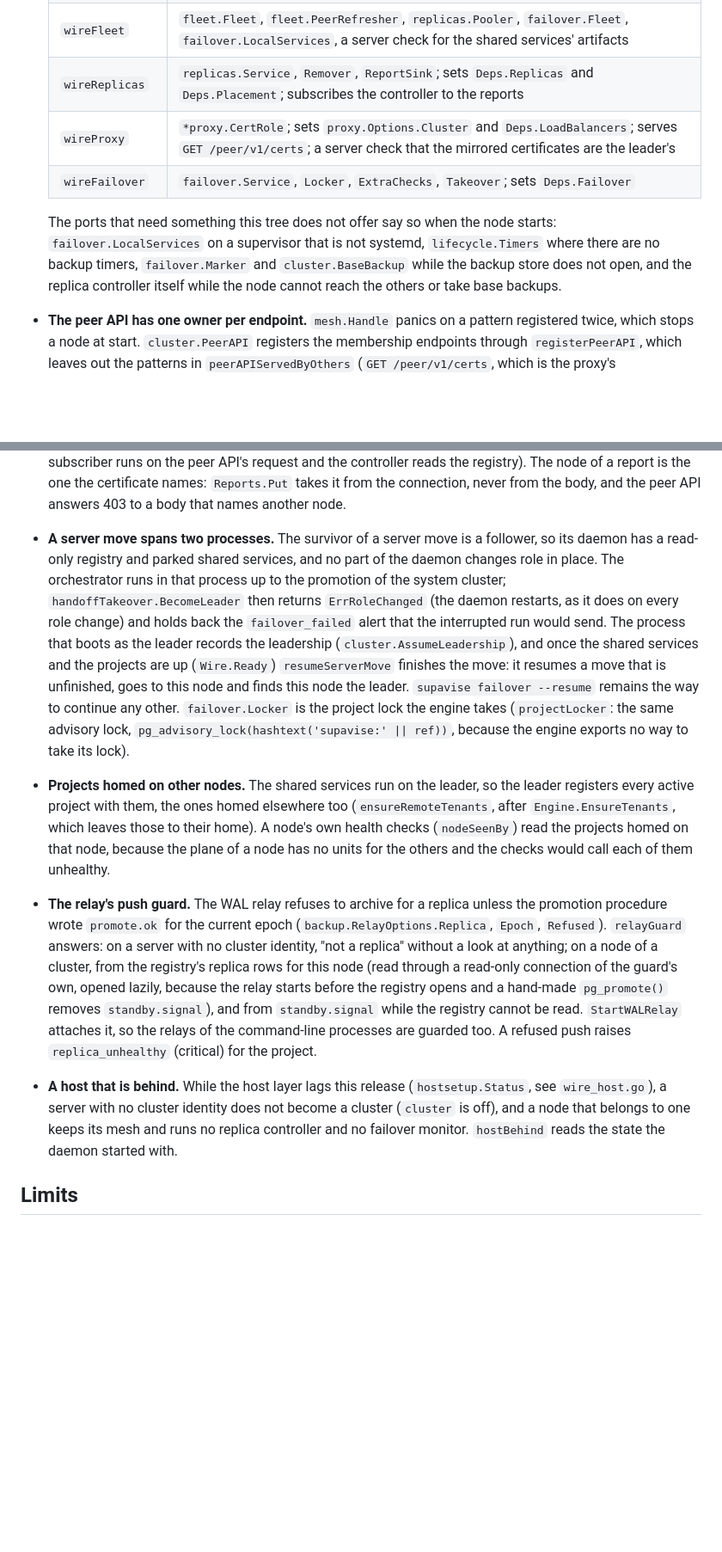
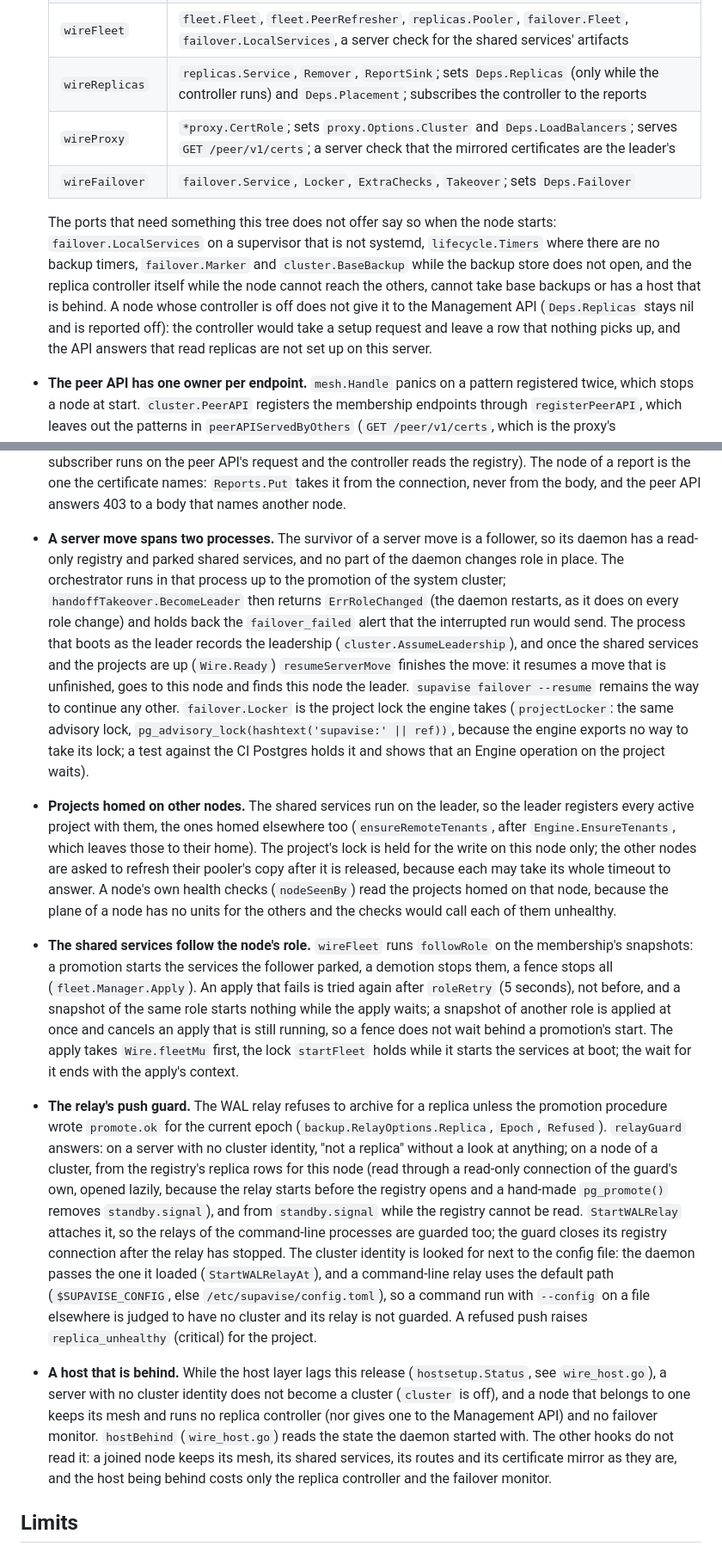
Before and after one commit to jsmillerdev/sbctl, a Markdown page: internal/app/README.md, 2 parts joined by grey strips. Shown at 86% size. GitHub-like rendering; blank space fills up the shorter version.

Commit message:
app: README says how a failed role apply is retried, what a node with its replica controller off gives the API, and where a command-line relay looks for the cluster identity

```diff
--- a/internal/app/README.md
+++ b/internal/app/README.md
@@ -64,17 +64,18 @@ is the daemon that `supavise.service` runs.
   | `wireMesh` | `mesh.Mesh`, `cluster.Membership` (a `*cluster.Live`), `*cluster.Reporter`, `*cluster.Reports`, `*mesh.Forwarders`, `*cluster.Authority` |
   | `wirePlacement` | `placement.Resolver`, `PlaneRouter`, `InstanceOps`, `BackupOps`, `Contribution`, `lifecycle.Timers`, `failover.LocalPrimaries` |
   | `wireFleet` | `fleet.Fleet`, `fleet.PeerRefresher`, `replicas.Pooler`, `failover.Fleet`, `failover.LocalServices`, a server check for the shared services' artifacts |
-  | `wireReplicas` | `replicas.Service`, `Remover`, `ReportSink`; sets `Deps.Replicas` and `Deps.Placement`; subscribes the controller to the reports |
+  | `wireReplicas` | `replicas.Service`, `Remover`, `ReportSink`; sets `Deps.Replicas` (only while the controller runs) and `Deps.Placement`; subscribes the controller to the reports |
   | `wireProxy` | `*proxy.CertRole`; sets `proxy.Options.Cluster` and `Deps.LoadBalancers`; serves `GET /peer/v1/certs`; a server check that the mirrored certificates are the leader's |
   | `wireFailover` | `failover.Service`, `Locker`, `ExtraChecks`, `Takeover`; sets `Deps.Failover` |
 
-  The ports that need something this tree does not offer say so when the node starts: `failover.LocalServices` on a supervisor that is not systemd, `lifecycle.Timers` where there are no backup timers, `failover.Marker` and `cluster.BaseBackup` while the backup store does not open, and the replica controller itself while the node cannot reach the others or take base backups.
+  The ports that need something this tree does not offer say so when the node starts: `failover.LocalServices` on a supervisor that is not systemd, `lifecycle.Timers` where there are no backup timers, `failover.Marker` and `cluster.BaseBackup` while the backup store does not open, and the replica controller itself while the node cannot reach the others, cannot take base backups or has a host that is behind. A node whose controller is off does not give it to the Management API (`Deps.Replicas` stays nil and is reported off): the controller would take a setup request and leave a row that nothing picks up, and the API answers that read replicas are not set up on this server.
 - **The peer API has one owner per endpoint.** `mesh.Handle` panics on a pattern registered twice, which stops a node at start. `cluster.PeerAPI` registers the membership endpoints through `registerPeerAPI`, which leaves out the patterns in `peerAPIServedByOthers` (`GET /peer/v1/certs`, which is the proxy's `CertsHandler` and answers the `etag` query with a 304); `TestNoPeerEndpointIsRegisteredTwice` runs every hook and looks at the mux.
 - **What a node reports.** `cluster.Reporter` is the node's one sender of `POST /peer/v1/report`; `wirePlacement` adds the replicas' state and the health of the projects homed here with `Reporter.Add`. On the leader the report goes to `cluster.Reports`, and `wireReplicas` subscribes the replica controller (`reportIntake`: the latest report of each node, handed over on a goroutine of its own, because the subscriber runs on the peer API's request and the controller reads the registry). The node of a report is the one the certificate names: `Reports.Put` takes it from the connection, never from the body, and the peer API answers 403 to a body that names another node.
-- **A server move spans two processes.** The survivor of a server move is a follower, so its daemon has a read-only registry and parked shared services, and no part of the daemon changes role in place. The orchestrator runs in that process up to the promotion of the system cluster; `handoffTakeover.BecomeLeader` then returns `ErrRoleChanged` (the daemon restarts, as it does on every role change) and holds back the `failover_failed` alert that the interrupted run would send. The process that boots as the leader records the leadership (`cluster.AssumeLeadership`), and once the shared services and the projects are up (`Wire.Ready`) `resumeServerMove` finishes the move: it resumes a move that is unfinished, goes to this node and finds this node the leader. `supavise failover --resume` remains the way to continue any other. `failover.Locker` is the project lock the engine takes (`projectLocker`: the same advisory lock, `pg_advisory_lock(hashtext('supavise:' || ref))`, because the engine exports no way to take its lock).
-- **Projects homed on other nodes.** The shared services run on the leader, so the leader registers every active project with them, the ones homed elsewhere too (`ensureRemoteTenants`, after `Engine.EnsureTenants`, which leaves those to their home). A node's own health checks (`nodeSeenBy`) read the projects homed on that node, because the plane of a node has no units for the others and the checks would call each of them unhealthy.
-- **The relay's push guard.** The WAL relay refuses to archive for a replica unless the promotion procedure wrote `promote.ok` for the current epoch (`backup.RelayOptions.Replica`, `Epoch`, `Refused`). `relayGuard` answers: on a server with no cluster identity, "not a replica" without a look at anything; on a node of a cluster, from the registry's replica rows for this node (read through a read-only connection of the guard's own, opened lazily, because the relay starts before the registry opens and a hand-made `pg_promote()` removes `standby.signal`), and from `standby.signal` while the registry cannot be read. `StartWALRelay` attaches it, so the relays of the command-line processes are guarded too. A refused push raises `replica_unhealthy` (critical) for the project.
-- **A host that is behind.** While the host layer lags this release (`hostsetup.Status`, see `wire_host.go`), a server with no cluster identity does not become a cluster (`cluster` is off), and a node that belongs to one keeps its mesh and runs no replica controller and no failover monitor. `hostBehind` reads the state the daemon started with.
+- **A server move spans two processes.** The survivor of a server move is a follower, so its daemon has a read-only registry and parked shared services, and no part of the daemon changes role in place. The orchestrator runs in that process up to the promotion of the system cluster; `handoffTakeover.BecomeLeader` then returns `ErrRoleChanged` (the daemon restarts, as it does on every role change) and holds back the `failover_failed` alert that the interrupted run would send. The process that boots as the leader records the leadership (`cluster.AssumeLeadership`), and once the shared services and the projects are up (`Wire.Ready`) `resumeServerMove` finishes the move: it resumes a move that is unfinished, goes to this node and finds this node the leader. `supavise failover --resume` remains the way to continue any other. `failover.Locker` is the project lock the engine takes (`projectLocker`: the same advisory lock, `pg_advisory_lock(hashtext('supavise:' || ref))`, because the engine exports no way to take its lock; a test against the CI Postgres holds it and shows that an Engine operation on the project waits).
+- **Projects homed on other nodes.** The shared services run on the leader, so the leader registers every active project with them, the ones homed elsewhere too (`ensureRemoteTenants`, after `Engine.EnsureTenants`, which leaves those to their home). The project's lock is held for the write on this node only; the other nodes are asked to refresh their pooler's copy after it is released, because each may take its whole timeout to answer. A node's own health checks (`nodeSeenBy`) read the projects homed on that node, because the plane of a node has no units for the others and the checks would call each of them unhealthy.
+- **The shared services follow the node's role.** `wireFleet` runs `followRole` on the membership's snapshots: a promotion starts the services the follower parked, a demotion stops them, a fence stops all (`fleet.Manager.Apply`). An apply that fails is tried again after `roleRetry` (5 seconds), not before, and a snapshot of the same role starts nothing while the apply waits; a snapshot of another role is applied at once and cancels an apply that is still running, so a fence does not wait behind a promotion's start. The apply takes `Wire.fleetMu` first, the lock `startFleet` holds while it starts the services at boot; the wait for it ends with the apply's context.
+- **The relay's push guard.** The WAL relay refuses to archive for a replica unless the promotion procedure wrote `promote.ok` for the current epoch (`backup.RelayOptions.Replica`, `Epoch`, `Refused`). `relayGuard` answers: on a server with no cluster identity, "not a replica" without a look at anything; on a node of a cluster, from the registry's replica rows for this node (read through a read-only connection of the guard's own, opened lazily, because the relay starts before the registry opens and a hand-made `pg_promote()` removes `standby.signal`), and from `standby.signal` while the registry cannot be read. `StartWALRelay` attaches it, so the relays of the command-line processes are guarded too; the guard closes its registry connection after the relay has stopped. The cluster identity is looked for next to the config file: the daemon passes the one it loaded (`StartWALRelayAt`), and a command-line relay uses the default path (`$SUPAVISE_CONFIG`, else `/etc/supavise/config.toml`), so a command run with `--config` on a file elsewhere is judged to have no cluster and its relay is not guarded. A refused push raises `replica_unhealthy` (critical) for the project.
+- **A host that is behind.** While the host layer lags this release (`hostsetup.Status`, see `wire_host.go`), a server with no cluster identity does not become a cluster (`cluster` is off), and a node that belongs to one keeps its mesh and runs no replica controller (nor gives one to the Management API) and no failover monitor. `hostBehind` (`wire_host.go`) reads the state the daemon started with. The other hooks do not read it: a joined node keeps its mesh, its shared services, its routes and its certificate mirror as they are, and the host being behind costs only the replica controller and the failover monitor.
 
 ## Limits
 
```
Also changed, not shown: other parts of internal/app/README.md (+1 -0 lines).
